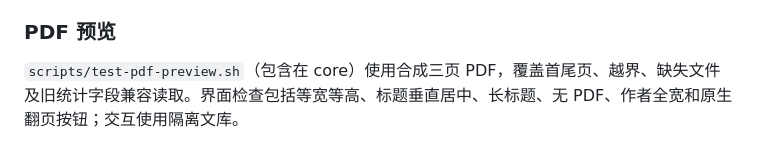
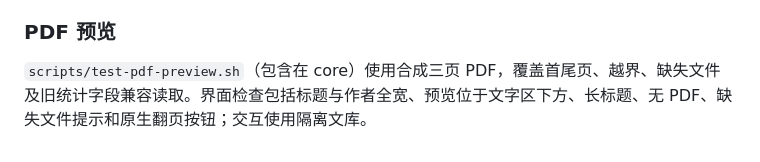
Before and after one commit to get1024/PaperManager, a Markdown page: docs/TESTING.md, the part around the change. GitHub-like rendering.

Commit message:
Place PDF preview below paper metadata

```diff
--- a/docs/TESTING.md
+++ b/docs/TESTING.md
@@ -51,4 +51,4 @@ CI 在主分支构建前运行 core 和项目成员检查，再使用完整 Xcod
 
 ### PDF 预览
 
-`scripts/test-pdf-preview.sh`（包含在 core）使用合成三页 PDF，覆盖首尾页、越界、缺失文件及旧统计字段兼容读取。界面检查包括等宽等高、标题垂直居中、长标题、无 PDF、作者全宽和原生翻页按钮；交互使用隔离文库。
+`scripts/test-pdf-preview.sh`（包含在 core）使用合成三页 PDF，覆盖首尾页、越界、缺失文件及旧统计字段兼容读取。界面检查包括标题与作者全宽、预览位于文字区下方、长标题、无 PDF、缺失文件提示和原生翻页按钮；交互使用隔离文库。
```
Also changed, not shown: README.md (+2 -2 lines), docs/images/library.png, 5 other files.
